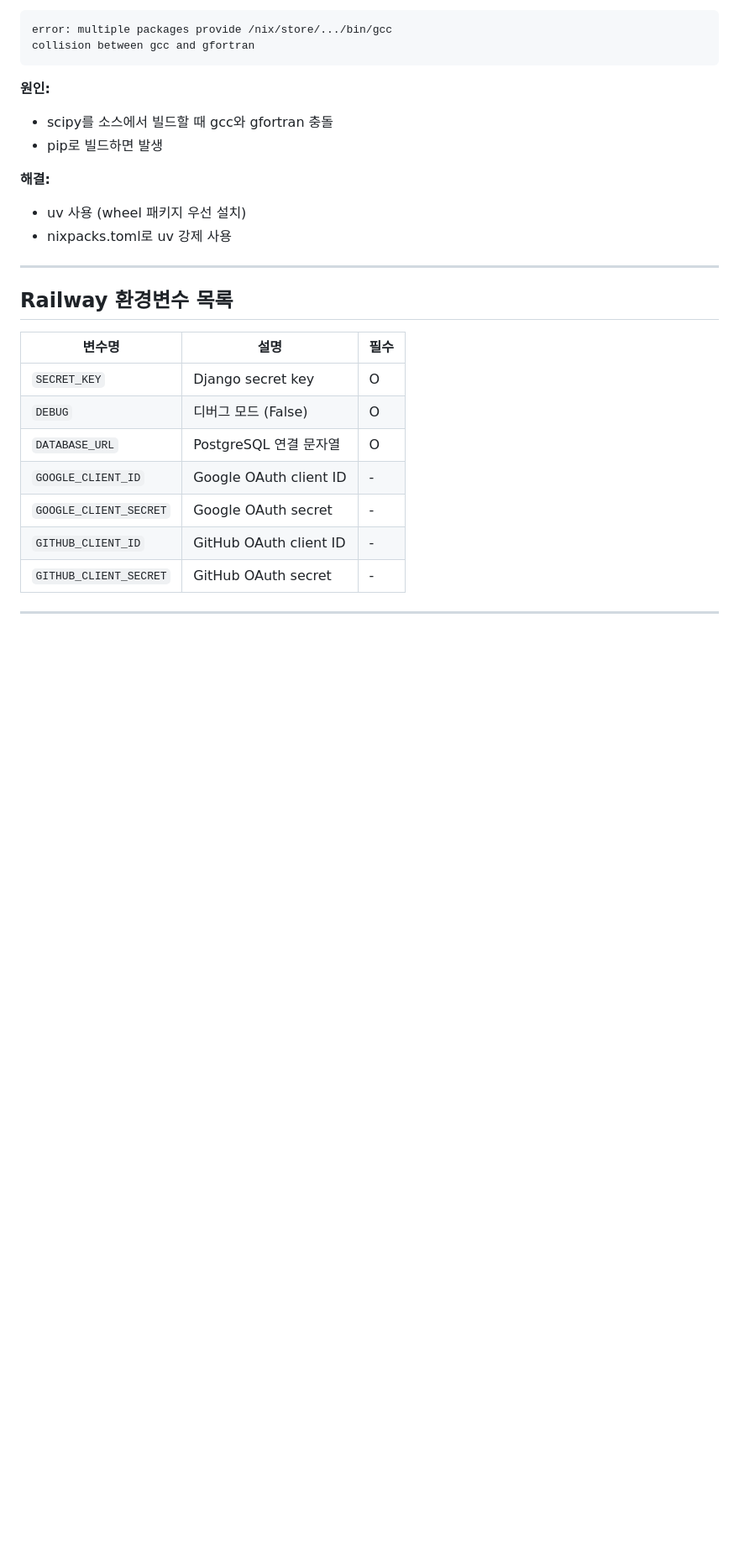
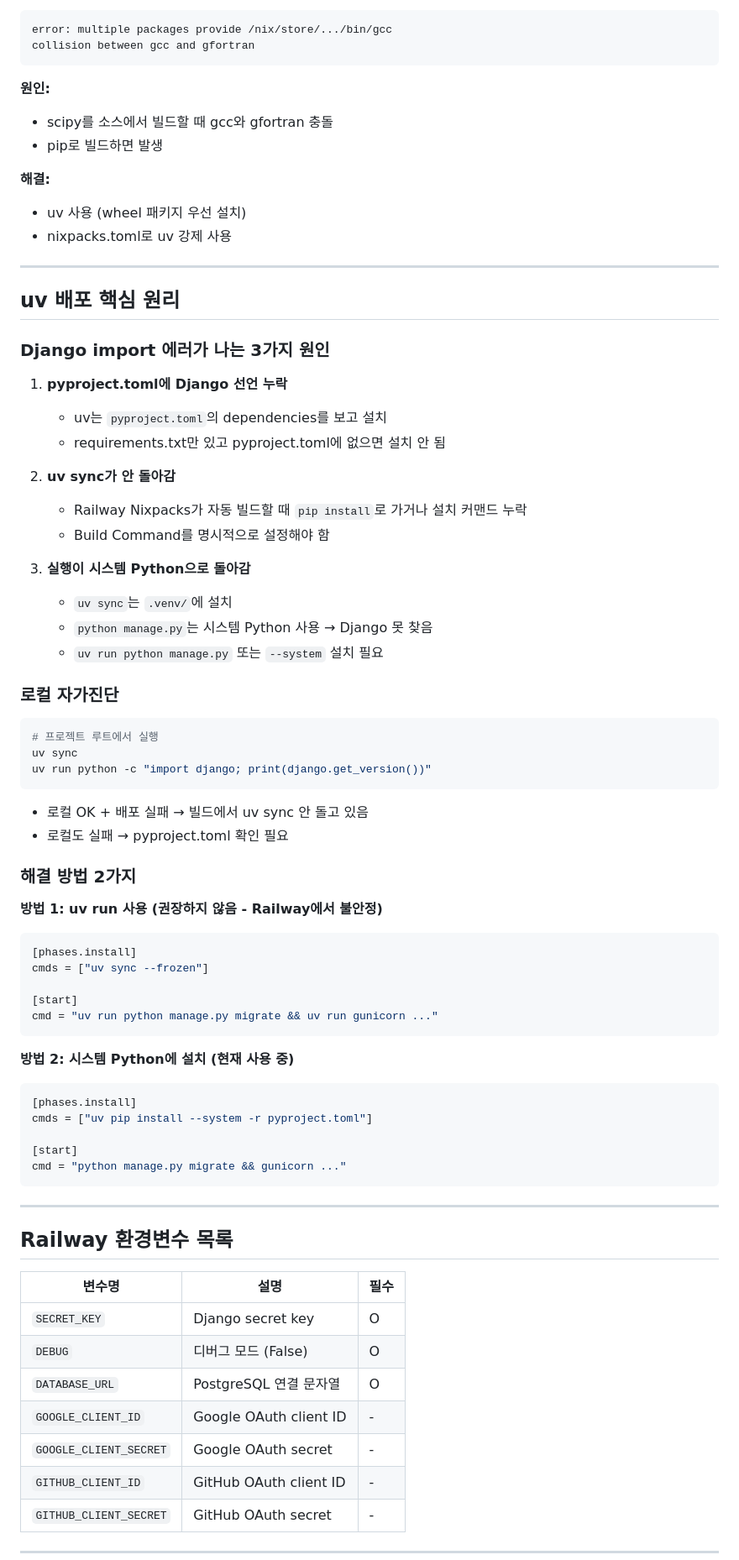
Before and after one commit to randomwalk1225/reAA, a Markdown page: DEPLOYMENT.md, the part around the change. Shown at 84% size. Rendered like a GitHub page; blank space fills up the shorter version.

Commit message:
docs: uv 배포 핵심 원리 추가

````diff
--- a/DEPLOYMENT.md
+++ b/DEPLOYMENT.md
@@ -109,6 +109,56 @@ collision between gcc and gfortran
 
 ---
 
+## uv 배포 핵심 원리
+
+### Django import 에러가 나는 3가지 원인
+
+1. **pyproject.toml에 Django 선언 누락**
+   - uv는 `pyproject.toml`의 dependencies를 보고 설치
+   - requirements.txt만 있고 pyproject.toml에 없으면 설치 안 됨
+
+2. **uv sync가 안 돌아감**
+   - Railway Nixpacks가 자동 빌드할 때 `pip install`로 가거나 설치 커맨드 누락
+   - Build Command를 명시적으로 설정해야 함
+
+3. **실행이 시스템 Python으로 돌아감**
+   - `uv sync`는 `.venv/`에 설치
+   - `python manage.py`는 시스템 Python 사용 → Django 못 찾음
+   - `uv run python manage.py` 또는 `--system` 설치 필요
+
+### 로컬 자가진단
+
+```bash
+# 프로젝트 루트에서 실행
+uv sync
+uv run python -c "import django; print(django.get_version())"
+```
+
+- 로컬 OK + 배포 실패 → 빌드에서 uv sync 안 돌고 있음
+- 로컬도 실패 → pyproject.toml 확인 필요
+
+### 해결 방법 2가지
+
+**방법 1: uv run 사용 (권장하지 않음 - Railway에서 불안정)**
+```toml
+[phases.install]
+cmds = ["uv sync --frozen"]
+
+[start]
+cmd = "uv run python manage.py migrate && uv run gunicorn ..."
+```
+
+**방법 2: 시스템 Python에 설치 (현재 사용 중)**
+```toml
+[phases.install]
+cmds = ["uv pip install --system -r pyproject.toml"]
+
+[start]
+cmd = "python manage.py migrate && gunicorn ..."
+```
+
+---
+
 ## Railway 환경변수 목록
 
 | 변수명 | 설명 | 필수 |
````
